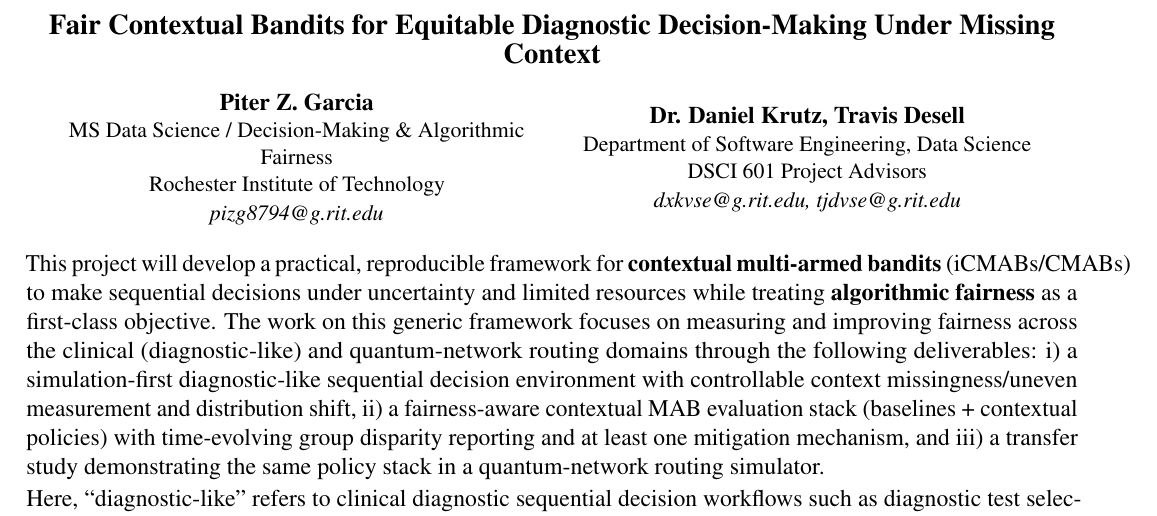
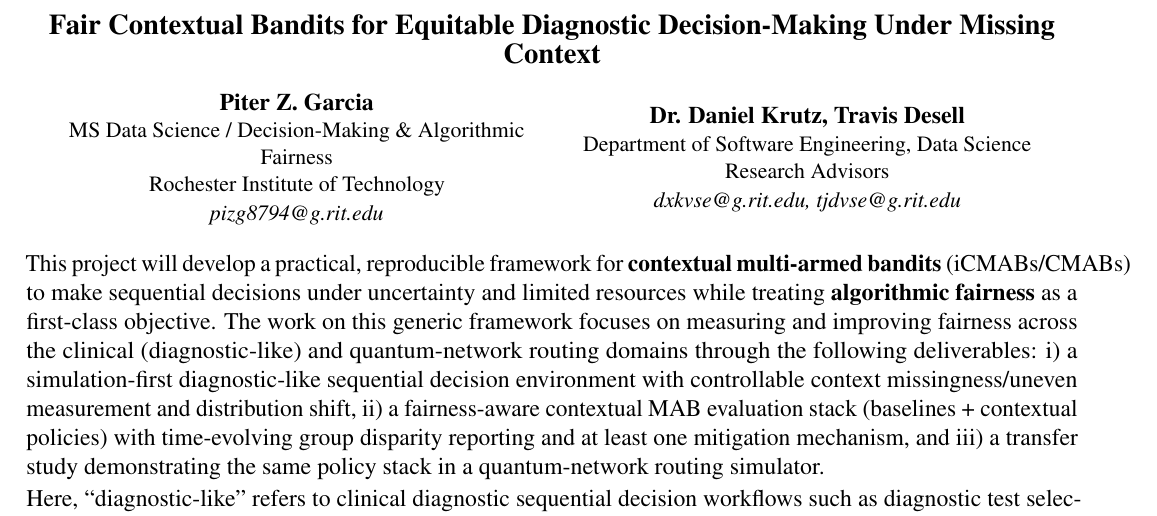
Before and after one commit to pzg8794/DSCI601-Project_Proposal, a LaTeX document (proposal.tex): part of page 1 of 3, cut so that both start at the same text. Compiled offline with pdfLaTeX.

Commit message:
Proposal: rename advisors header

```diff
--- a/proposal.tex
+++ b/proposal.tex
@@ -41,7 +41,7 @@ Rochester Institute of Technology\\
 {\bf Dr. Daniel Krutz, Travis Desell}\\
 \begin{small}
 Department of Software Engineering, Data Science\\
-DSCI 601 Project Advisors\\
+Research Advisors\\
 {\it dxkvse@g.rit.edu, tjdvse@g.rit.edu}
 \end{small}
 \end{center}
```
Also changed, not shown: PROJECT_TODO.md (+1 -0 lines).
